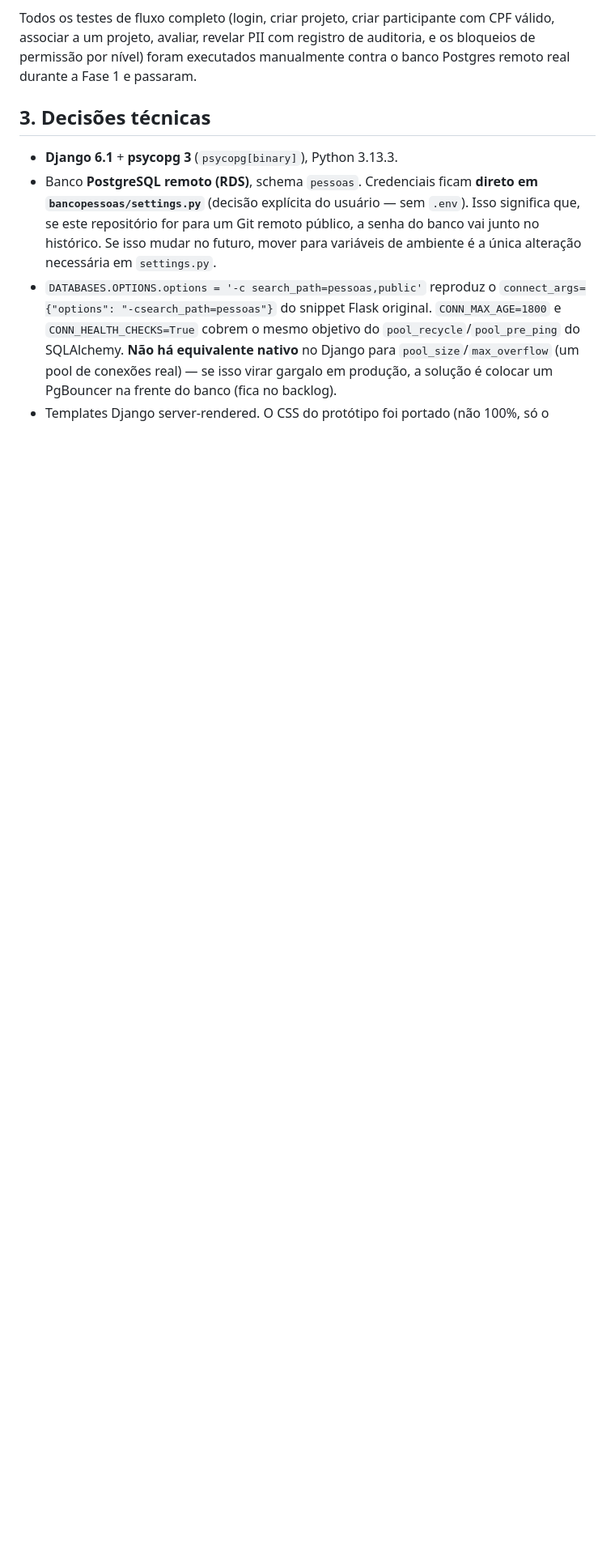
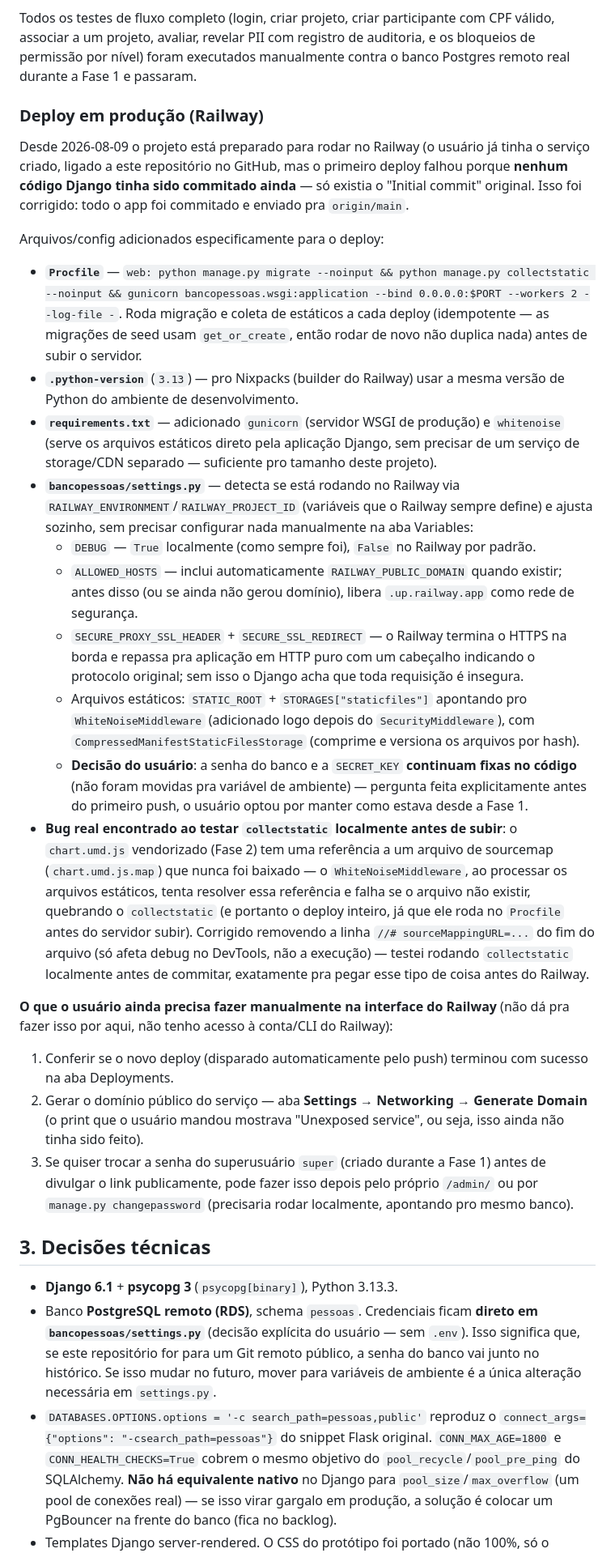
Before and after one commit to LucasCouto22/sistema-banco-pessoas, a Markdown page: docs/SDD.md, the part around one of its changes. Shown at 81% size. GitHub-like rendering; blank space fills up the shorter version.

Commit message:
Document Railway deployment prep in SDD.md
Co-Authored-By: Claude Sonnet 5 <noreply@anthropic.com>

```diff
--- a/docs/SDD.md
+++ b/docs/SDD.md
@@ -55,6 +55,60 @@ Todos os testes de fluxo completo (login, criar projeto, criar participante com
 associar a um projeto, avaliar, revelar PII com registro de auditoria, e os bloqueios de
 permissão por nível) foram executados manualmente contra o banco Postgres remoto real
 durante a Fase 1 e passaram.
+
+### Deploy em produção (Railway)
+
+Desde 2026-08-09 o projeto está preparado para rodar no Railway (o usuário já tinha o
+serviço criado, ligado a este repositório no GitHub, mas o primeiro deploy falhou porque
+**nenhum código Django tinha sido commitado ainda** — só existia o "Initial commit"
+original. Isso foi corrigido: todo o app foi commitado e enviado pra `origin/main`.
+
+Arquivos/config adicionados especificamente para o deploy:
+
+- **`Procfile`** — `web: python manage.py migrate --noinput && python manage.py collectstatic
+  --noinput && gunicorn bancopessoas.wsgi:application --bind 0.0.0.0:$PORT --workers 2
+  --log-file -`. Roda migração e coleta de estáticos a cada deploy (idempotente — as
+  migrações de seed usam `get_or_create`, então rodar de novo não duplica nada) antes de
+  subir o servidor.
+- **`.python-version`** (`3.13`) — pro Nixpacks (builder do Railway) usar a mesma versão de
+  Python do ambiente de desenvolvimento.
+- **`requirements.txt`** — adicionado `gunicorn` (servidor WSGI de produção) e `whitenoise`
+  (serve os arquivos estáticos direto pela aplicação Django, sem precisar de um serviço de
+  storage/CDN separado — suficiente pro tamanho deste projeto).
+- **`bancopessoas/settings.py`** — detecta se está rodando no Railway via
+  `RAILWAY_ENVIRONMENT`/`RAILWAY_PROJECT_ID` (variáveis que o Railway sempre define) e ajusta
+  sozinho, sem precisar configurar nada manualmente na aba Variables:
+  - `DEBUG` — `True` localmente (como sempre foi), `False` no Railway por padrão.
+  - `ALLOWED_HOSTS` — inclui automaticamente `RAILWAY_PUBLIC_DOMAIN` quando existir; antes
+    disso (ou se ainda não gerou domínio), libera `.up.railway.app` como rede de segurança.
+  - `SECURE_PROXY_SSL_HEADER` + `SECURE_SSL_REDIRECT` — o Railway termina o HTTPS na borda e
+    repassa pra aplicação em HTTP puro com um cabeçalho indicando o protocolo original; sem
+    isso o Django acha que toda requisição é insegura.
+  - Arquivos estáticos: `STATIC_ROOT` + `STORAGES["staticfiles"]` apontando pro
+    `WhiteNoiseMiddleware` (adicionado logo depois do `SecurityMiddleware`), com
+    `CompressedManifestStaticFilesStorage` (comprime e versiona os arquivos por hash).
+  - **Decisão do usuário**: a senha do banco e a `SECRET_KEY` **continuam fixas no código**
+    (não foram movidas pra variável de ambiente) — pergunta feita explicitamente antes do
+    primeiro push, o usuário optou por manter como estava desde a Fase 1.
+- **Bug real encontrado ao testar `collectstatic` localmente antes de subir**: o
+  `chart.umd.js` vendorizado (Fase 2) tem uma referência a um arquivo de sourcemap
+  (`chart.umd.js.map`) que nunca foi baixado — o `WhiteNoiseMiddleware`, ao processar os
+  arquivos estáticos, tenta resolver essa referência e falha se o arquivo não existir,
+  quebrando o `collectstatic` (e portanto o deploy inteiro, já que ele roda no `Procfile`
+  antes do servidor subir). Corrigido removendo a linha `//# sourceMappingURL=...` do fim do
+  arquivo (só afeta debug no DevTools, não a execução) — testei rodando `collectstatic`
+  localmente antes de commitar, exatamente pra pegar esse tipo de coisa antes do Railway.
+
+**O que o usuário ainda precisa fazer manualmente na interface do Railway** (não dá pra
+fazer isso por aqui, não tenho acesso à conta/CLI do Railway):
+1. Conferir se o novo deploy (disparado automaticamente pelo push) terminou com sucesso na
+   aba Deployments.
+2. Gerar o domínio público do serviço — aba **Settings → Networking → Generate Domain** (o
+   print que o usuário mandou mostrava "Unexposed service", ou seja, isso ainda não tinha
+   sido feito).
+3. Se quiser trocar a senha do superusuário `super` (criado durante a Fase 1) antes de
+   divulgar o link publicamente, pode fazer isso depois pelo próprio `/admin/` ou por
+   `manage.py changepassword` (precisaria rodar localmente, apontando pro mesmo banco).
 
 ## 3. Decisões técnicas
 
```
Also changed, not shown: other parts of docs/SDD.md (+18 -0 lines).
